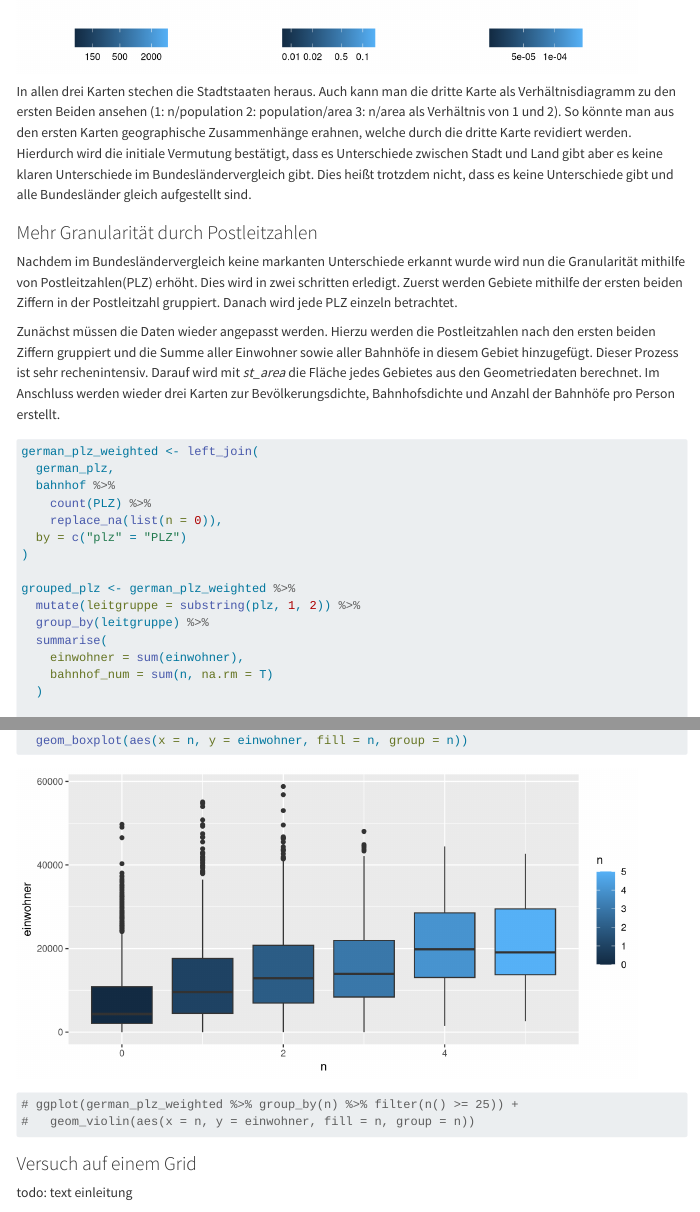
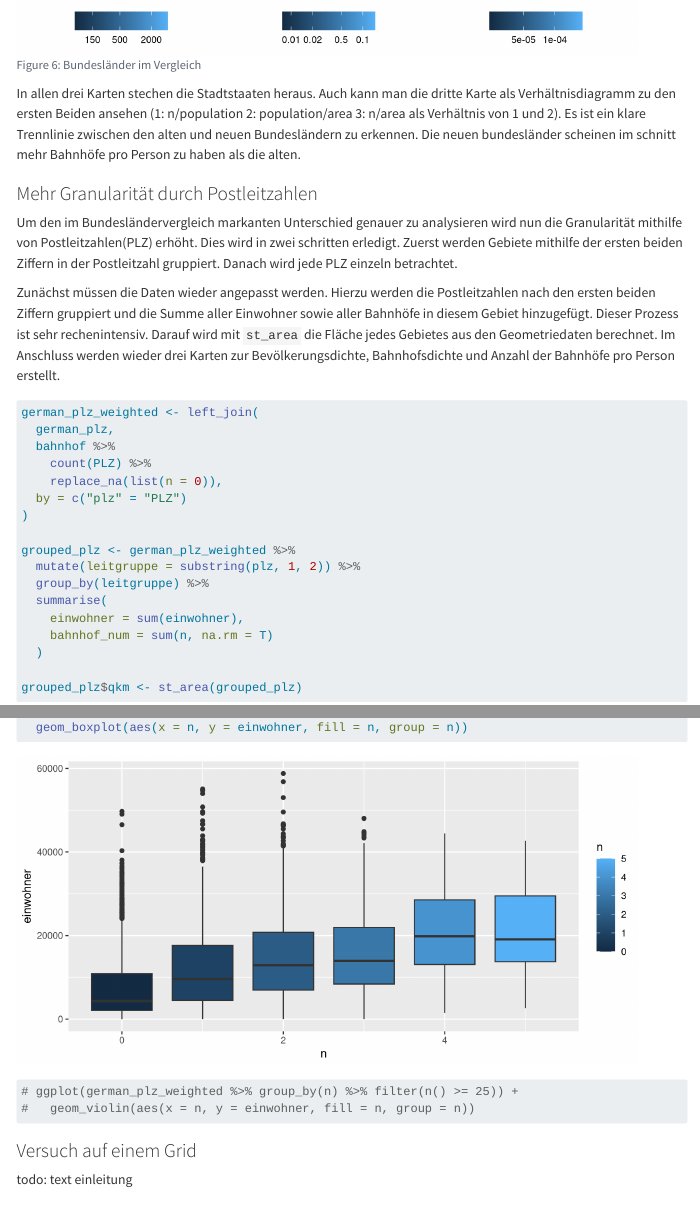
Before and after one commit to grossamos/bahnhof-big-data, a Quarto document (dokumentation.qmd): the page in a window 1100 px wide, from 9340 px down before the commit and from 9360 px down after it, and a second part further down, joined at a grey line. Rendered offline with R 4.5, knitr and Pandoc in place of Quarto, with nearby package versions; some code elsewhere in the file could not run offline; menus at the side of the page are left out; long lines of code are wrapped.

Commit message:
eddie hilf mir ich habe keine lust mehr

````diff
--- a/dokumentation.qmd
+++ b/dokumentation.qmd
@@ -397,6 +397,8 @@ In diesen und allen folgenden Karten bis @fig-plz-tripple-plot wird eine logarit
 
 ```{r}
 #| code-fold: true
+#| fig-cap: Bundesländer im Vergleich
+#| label: fig-state-cmp
 
 german_states_weighted <- left_join(
   german_states,
@@ -444,13 +446,18 @@ plot_tripple_comparison(population_density, train_density, population_per_train)
 
 ```
 
-In allen drei Karten stechen die Stadtstaaten heraus. Auch kann man die dritte Karte als Verhältnisdiagramm zu den ersten Beiden ansehen (1: n/population 2: population/area 3: n/area als Verhältnis von 1 und 2). So könnte man aus den ersten Karten geographische Zusammenhänge erahnen, welche durch die dritte Karte revidiert werden. Hierdurch wird die initiale Vermutung bestätigt, dass es Unterschiede zwischen Stadt und Land gibt aber es keine klaren Unterschiede im Bundesländervergleich gibt. Dies heißt trotzdem nicht, dass es keine Unterschiede gibt und alle Bundesländer gleich aufgestellt sind.
+In allen drei Karten stechen die Stadtstaaten heraus.
+Auch kann man die dritte Karte als Verhältnisdiagramm zu den ersten Beiden ansehen (1: n/population 2: population/area 3: n/area als Verhältnis von 1 und 2).
+Es ist ein klare Trennlinie zwischen den alten und neuen Bundesländern zu erkennen.
+Die neuen bundesländer scheinen im schnitt mehr Bahnhöfe pro Person zu haben als die alten.
+
+<!-- So könnte man aus den ersten Karten geographische Zusammenhänge erahnen, welche durch die dritte Karte revidiert werden. Hierdurch wird die initiale Vermutung bestätigt, dass es Unterschiede zwischen Stadt und Land gibt aber es keine klaren Unterschiede im Bundesländervergleich gibt. Dies heißt trotzdem nicht, dass es keine Unterschiede gibt und alle Bundesländer gleich aufgestellt sind. -->
 
 ### Mehr Granularität durch Postleitzahlen
 
-Nachdem im Bundesländervergleich keine markanten Unterschiede erkannt wurde wird nun die Granularität mithilfe von Postleitzahlen(PLZ) erhöht. Dies wird in zwei schritten erledigt. Zuerst werden Gebiete mithilfe der ersten beiden Ziffern in der Postleitzahl gruppiert. Danach wird jede PLZ einzeln betrachtet.
+Um den im Bundesländervergleich markanten Unterschied genauer zu analysieren wird nun die Granularität mithilfe von Postleitzahlen(PLZ) erhöht. Dies wird in zwei schritten erledigt. Zuerst werden Gebiete mithilfe der ersten beiden Ziffern in der Postleitzahl gruppiert. Danach wird jede PLZ einzeln betrachtet.
 
-Zunächst müssen die Daten wieder angepasst werden. Hierzu werden die Postleitzahlen nach den ersten beiden Ziffern gruppiert und die Summe aller Einwohner sowie aller Bahnhöfe in diesem Gebiet hinzugefügt. Dieser Prozess ist sehr rechenintensiv. Darauf wird mit *st_area* die Fläche jedes Gebietes aus den Geometriedaten berechnet. Im Anschluss werden wieder drei Karten zur Bevölkerungsdichte, Bahnhofsdichte und Anzahl der Bahnhöfe pro Person erstellt.
+Zunächst müssen die Daten wieder angepasst werden. Hierzu werden die Postleitzahlen nach den ersten beiden Ziffern gruppiert und die Summe aller Einwohner sowie aller Bahnhöfe in diesem Gebiet hinzugefügt. Dieser Prozess ist sehr rechenintensiv. Darauf wird mit `st_area` die Fläche jedes Gebietes aus den Geometriedaten berechnet. Im Anschluss werden wieder drei Karten zur Bevölkerungsdichte, Bahnhofsdichte und Anzahl der Bahnhöfe pro Person erstellt.
 
 ```{r}
 #| label: plz-ziffern
````
Also changed, not shown: dokumentation.qmd (3 more changed lines).
